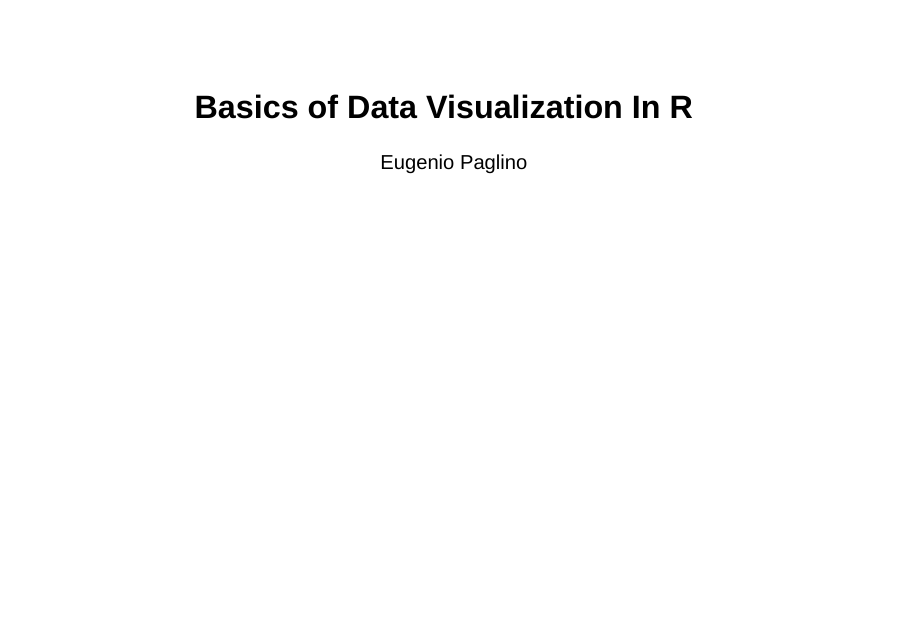
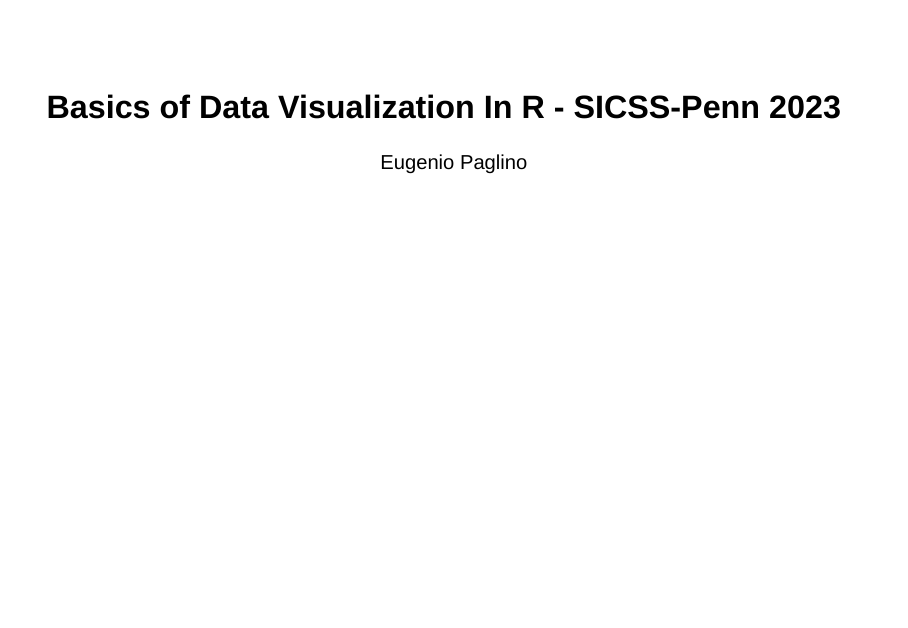
Before and after one commit to eugeniopaglino/RDataViz, an R Markdown document (SICSSDataViz.Rmd): page 1 of 40. Rendered offline with R 4.5, knitr and Pandoc, with nearby package versions; drawn as Slidy slides in place of the format the file asks for; code that draws random numbers runs with fixed seeds of ours; some code elsewhere in the file could not run offline.

Commit message:
update title

```diff
--- a/SICSSDataViz.Rmd
+++ b/SICSSDataViz.Rmd
@@ -1,5 +1,5 @@
 ---
-title: "Basics of Data Visualization In R"
+title: "Basics of Data Visualization In R - SICSS-Penn 2023"
 author: "Eugenio Paglino"
 output:
   revealjs::revealjs_presentation:
```
Also changed, not shown: README.md.
